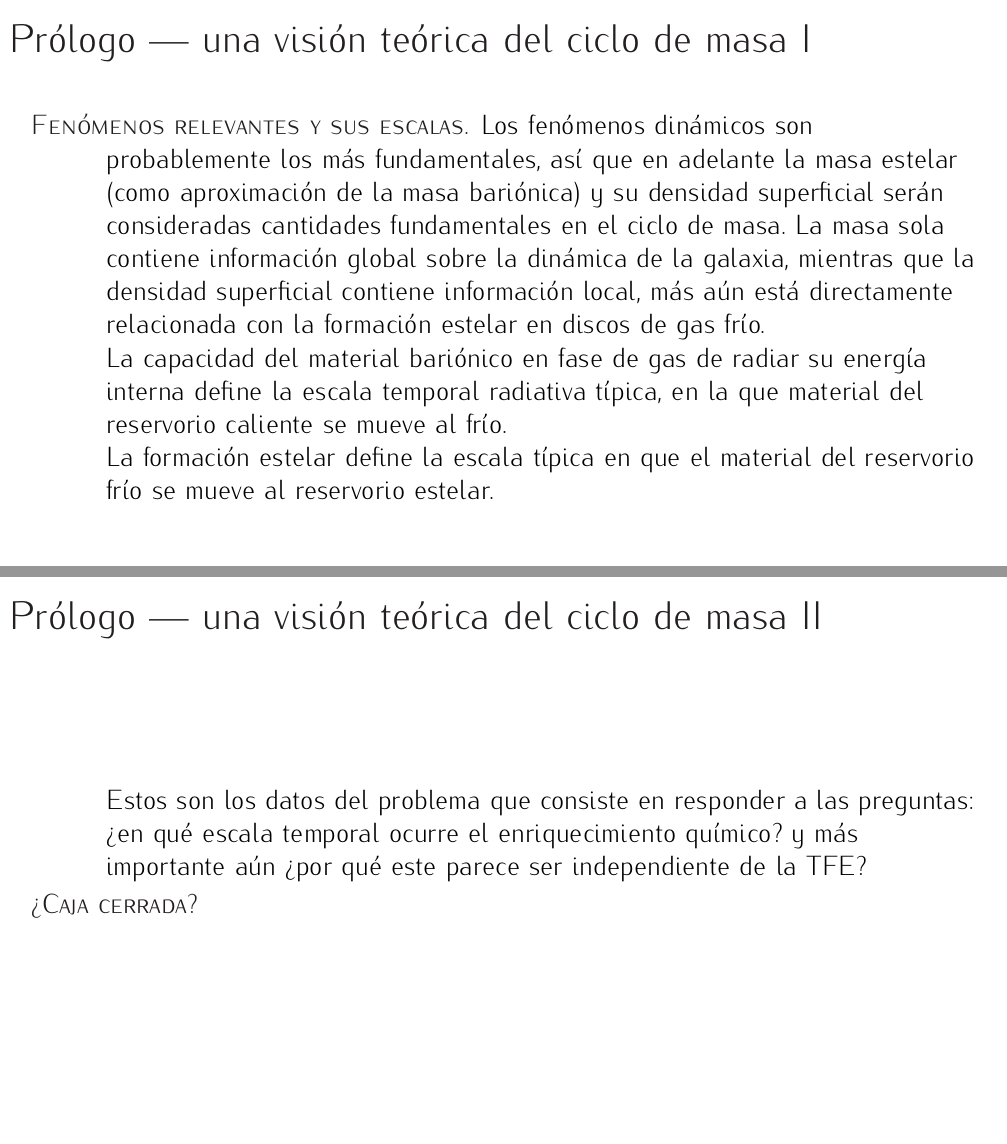
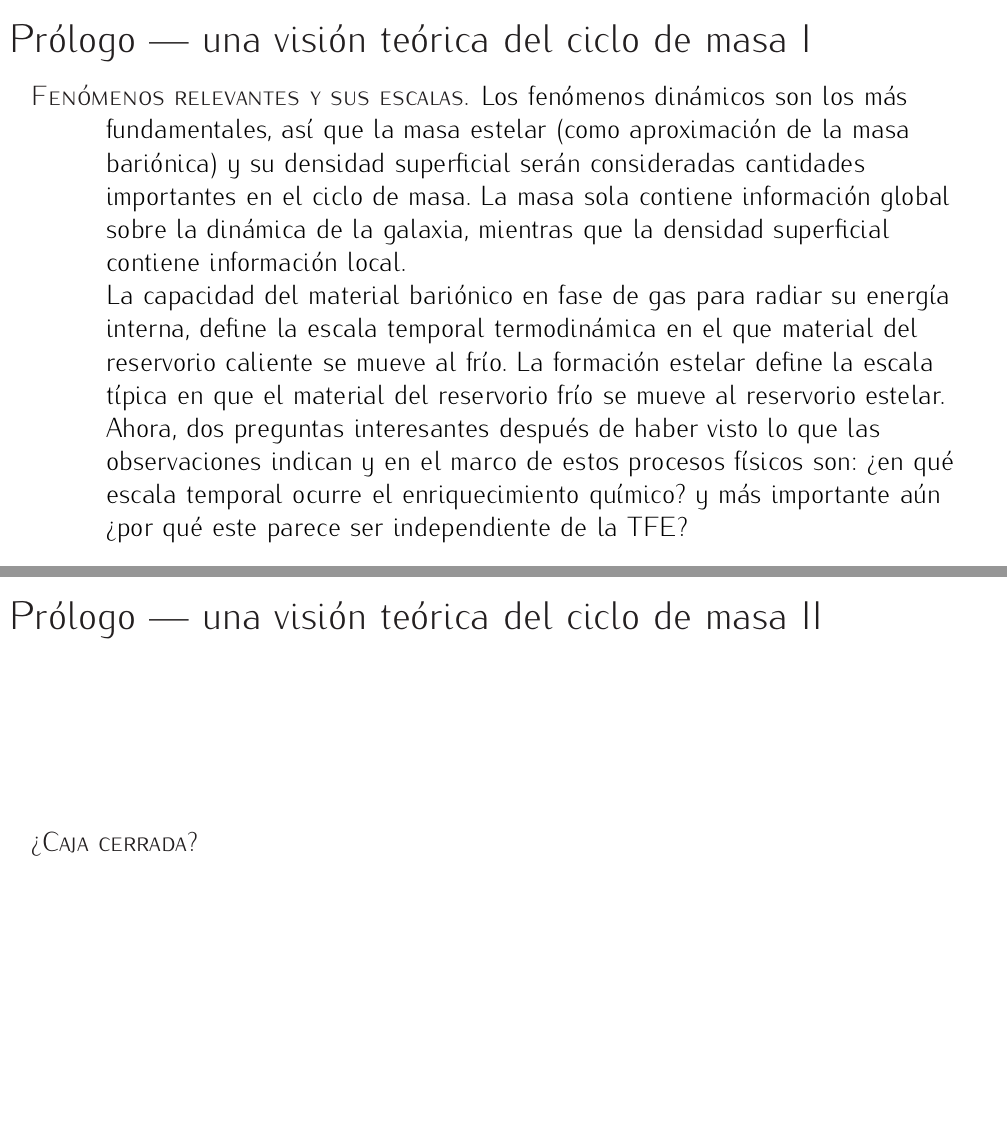
Before and after one commit to ajmejia/1st-phd-seminar, a LaTeX poster (pres.tex): pages 13 and 14 of 27, joined at a grey line. Compiled offline with pdfLaTeX.

Commit message:
adding content to tehoretical discussion

```diff
--- a/pres.tex
+++ b/pres.tex
@@ -399,22 +399,26 @@ TFE-metalicidad.
 %
 \begin{description}
 %
-\item[\textsc{Fenómenos relevantes y sus escalas.}] Los fenómenos dinámicos son probablemente los
-más fundamentales, así que en adelante la masa estelar (como aproximación de la masa bariónica) y su
-densidad superficial serán consideradas cantidades fundamentales en el ciclo de masa. La masa sola
-contiene información global sobre la dinámica de la galaxia, mientras que la densidad superficial
-contiene información local, más aún está directamente relacionada con la formación estelar en discos
-de gas frío.
+\item[\textsc{Fenómenos relevantes y sus escalas.}] Los fenómenos dinámicos son los más
+fundamentales, así que la masa estelar (como aproximación de la masa bariónica) y su densidad
+superficial serán consideradas cantidades importantes en el ciclo de masa. La masa sola contiene
+información global sobre la dinámica de la galaxia, mientras que la densidad superficial contiene
+información local.
 
-La capacidad del material bariónico en fase de gas de radiar su energía interna define la escala
-temporal radiativa típica, en la que material del reservorio caliente se mueve al frío.
-
+La capacidad del material bariónico en fase de gas para radiar su energía interna, define la escala
+temporal termodinámica en el que material del reservorio caliente se mueve al frío.
+% Ecuación del tiempo de enfriamiento
 La formación estelar define la escala típica en que el material del reservorio frío se mueve al
 reservorio estelar.
+% Ecuación TFE = M_* / tau_*
+% Ley de KS
 
-Estos son los datos del problema que consiste en responder a las preguntas: ¿en qué escala temporal
-ocurre el enriquecimiento químico? y más importante aún ¿por qué este parece ser independiente de la
-TFE?
+Ahora, dos preguntas interesantes después de haber visto lo que las observaciones indican y en el
+marco de estos procesos físicos son:
+%
+¿en qué escala temporal ocurre el enriquecimiento químico?
+%
+y más importante aún ¿por qué este parece ser independiente de la TFE?
 
 %
 \item[\textsc{¿Caja cerrada?}]
```
Also changed, not shown: pres.pdf.
